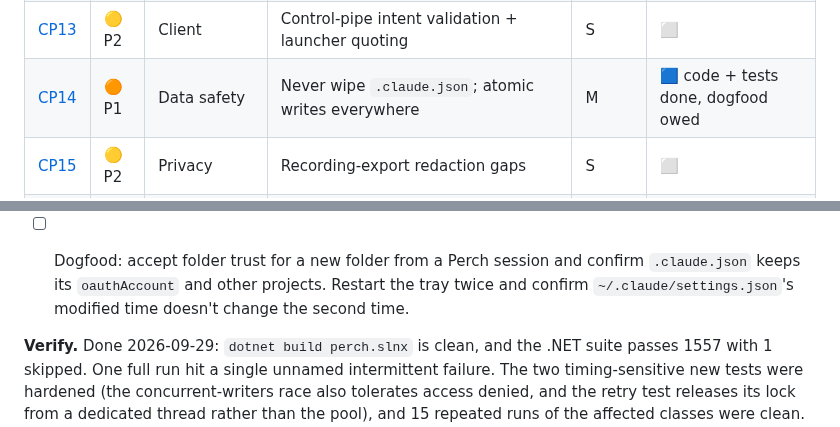
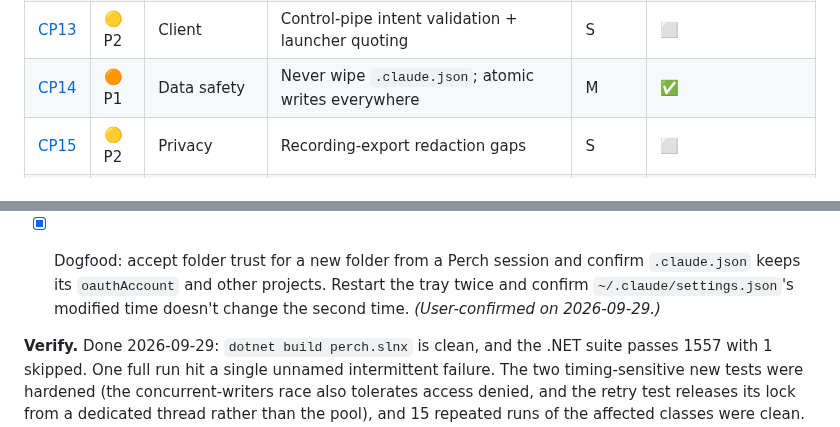
Before and after one commit to ArcticGizmo/perch, a Markdown page: docs/review-fixes-plan.md, 2 parts joined by grey strips. Drawn GitHub-style.

Commit message:
Review fixes plan: CP14 dogfood user-confirmed
Co-Authored-By: Claude Opus 5.5 (1M context) <noreply@anthropic.com>

```diff
--- a/docs/review-fixes-plan.md
+++ b/docs/review-fixes-plan.md
@@ -38,7 +38,7 @@ Fixes land on the branch `review-fixes`. The exception is roost-only findings, w
 | [CP11](#cp11) | 🟡 P2 | Client | Hardened shared `GitRunner` | M | ⬜ |
 | [CP12](#cp12) | 🟡 P2 | Client | cmd-shim metacharacters (VS Code / GitKraken launch) | S | ⬜ |
 | [CP13](#cp13) | 🟡 P2 | Client | Control-pipe intent validation + launcher quoting | S | ⬜ |
-| [CP14](#cp14) | 🟠 P1 | Data safety | Never wipe `.claude.json`; atomic writes everywhere | M | 🟦 code + tests done, dogfood owed |
+| [CP14](#cp14) | 🟠 P1 | Data safety | Never wipe `.claude.json`; atomic writes everywhere | M | ✅ |
 | [CP15](#cp15) | 🟡 P2 | Privacy | Recording-export redaction gaps | S | ⬜ |
 | [CP16](#cp16) | ⚪ P3 | Client | Small security hardening batch | M | ⬜ |
 | [CP17](#cp17) | 🟡 P2 | Supply chain | CI permissions, pinning, deploy-secret scoping | S | ⬜ |
@@ -482,7 +482,7 @@ Fixes land on the branch `review-fixes`. The exception is roost-only findings, w
   - `DirectoryTrustTests` (+6): empty, whitespace, `[]` and `null` files are left byte-for-byte; a **locked** file keeps its `oauthAccount`; granting an already-trusted folder leaves the mtime alone.
   - `ClaudeUserSettingsHookTests` (+7): reconcile of an already-reconciled file makes no write (mtime pinned); a reformat alone makes no write; an empty, `[]`, `null` or unparseable file is left alone; a locked file is refused.
   - `TodoStoreTests` (+2): a torn file is copied aside and the next save works; a file locked at load is never overwritten that session.
-- [ ] Dogfood: accept folder trust for a new folder from a Perch session and confirm `.claude.json` keeps its `oauthAccount` and other projects. Restart the tray twice and confirm `~/.claude/settings.json`'s modified time doesn't change the second time.
+- [x] Dogfood: accept folder trust for a new folder from a Perch session and confirm `.claude.json` keeps its `oauthAccount` and other projects. Restart the tray twice and confirm `~/.claude/settings.json`'s modified time doesn't change the second time. *(User-confirmed on 2026-09-29.)*
 
 **Verify.** Done 2026-09-29: `dotnet build perch.slnx` is clean, and the .NET suite passes 1557 with 1 skipped. One full run hit a single unnamed intermittent failure. The two timing-sensitive new tests were hardened (the concurrent-writers race also tolerates access denied, and the retry test releases its lock from a dedicated thread rather than the pool), and 15 repeated runs of the affected classes were clean. The machine was slow throughout: a baseline run without CP14 also took about 2 minutes, against about 40s earlier in the day. The classes on the new write path took 3.2s in total, so fsync isn't the cost.
 
```
Also changed, not shown: other parts of docs/review-fixes-plan.md (+1 -1 lines).
